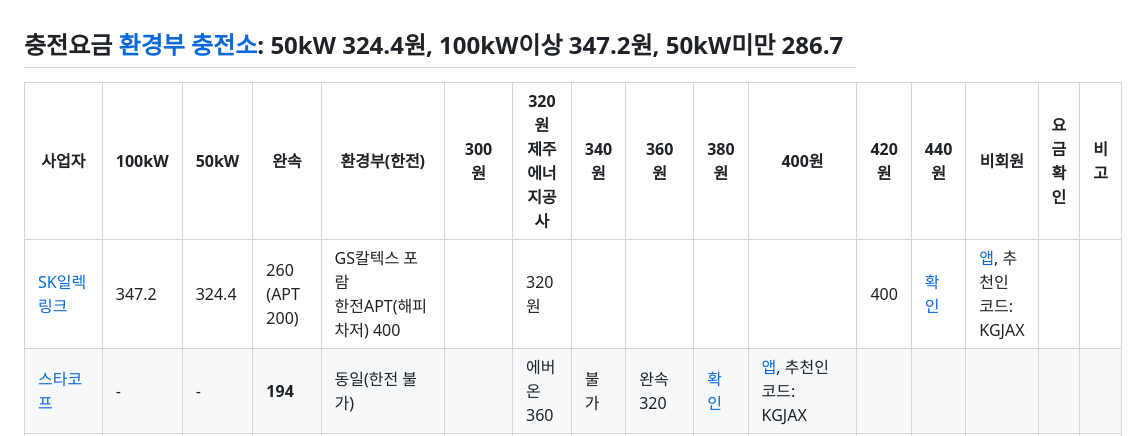
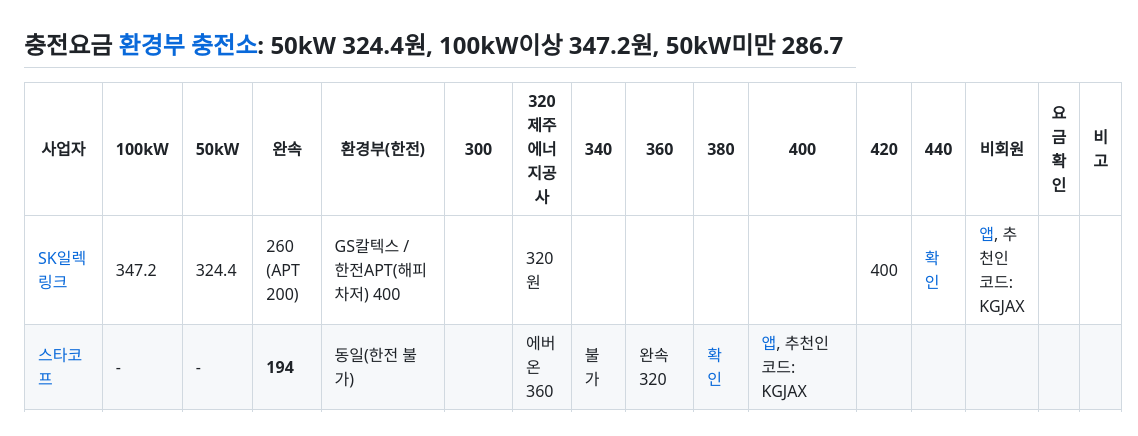
Before and after one commit to b3nn9/sLife, a Markdown page: EV/README.md, the part around the change. GitHub-like rendering.

```diff
--- a/EV/README.md
+++ b/EV/README.md
@@ -1,7 +1,7 @@
 ## 충전요금 [환경부 충전소](https://ev.or.kr/evmonitor): 50kW 324.4원, 100kW이상 347.2원, 50kW미만 286.7
-|사업자|100kW|50kW|완속|환경부(한전)|300원|320원<br>제주에너지공사|340원|360원|380원|400원|420원|440원|비회원|요금확인|비고|
-|-----|-----|----|----|-----------|-----|---------------------|-----|----|-----|-----|-----|-----|------|------|------|
-|[SK일렉링크](https://skelectlink.co.kr/map)|347.2|324.4|260<br>(APT 200)|GS칼텍스 포람<br>한전APT(해피차저) 400| |320원| | | | |400|[확인](https://www.starkoff.co.kr/price-list)|[앱](https://app.starkoff.co.kr/), 추천인 코드: KGJAX|
+|사업자|100kW|50kW|완속|환경부(한전)|300|320<br>제주에너지공사|340|360|380|400|420|440|비회원|요금확인|비고|
+|-----|-----|----|----|-----------|-----|-----------------------|-----|----|-----|-----|-----|-----|------|------|------|
+|[SK일렉링크](https://skelectlink.co.kr/map)|347.2|324.4|260<br>(APT 200)|GS칼텍스 /<br>한전APT(해피차저) 400| |320원| | | | |400|[확인](https://www.starkoff.co.kr/price-list)|[앱](https://app.starkoff.co.kr/), 추천인 코드: KGJAX|
 |[스타코프](https://ev.or.kr/evmonitor)       |-|-|<b>194</b>|동일(한전 불가)| |에버온 360|불가|완속320|[확인](https://www.starkoff.co.kr/price)|[앱](https://app.starkoff.co.kr/), 추천인 코드: KGJAX|
 |[클린일렉스]()|255.7|255.7|<b>173.8</b>|309.1 / 292.9 / 292.9|차지비 300, 해피차저, 대영채비, 엘지헬로비전, 클린일렉스 350, 에스트래픽 380|에버온 360|불가|255.7|[확인](https://kcharger.net/index.php?Mn=5&Sn=1&s_option=&s_text=&Pn=view&fn=1@@443&cate2=)|[앱](https://app.starkoff.co.kr/)|
 |[대영채비](https://www.chaevi.co.kr/Menus/Charger/Find.aspx)|265|<b>250</b>|<b>200</b>|309.1 / 292.9 / 292.9|360|380|400|430|[확인](https://www.chaevi.co.kr/Popup10.html)|[앱](https://app.chaevi.co.kr/), 2021.9.1~, 아우디 초급속충전기 309.1|
```
